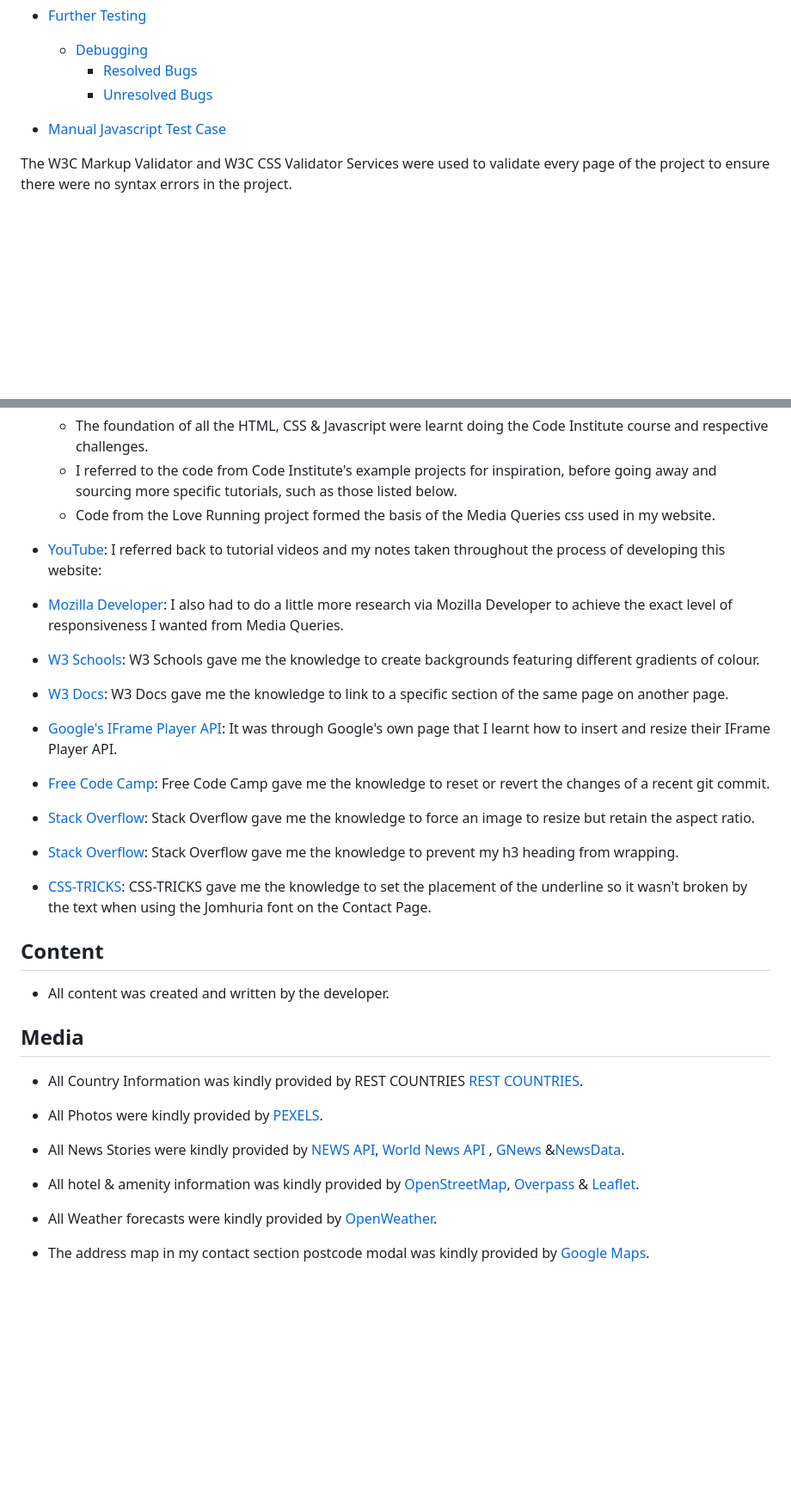
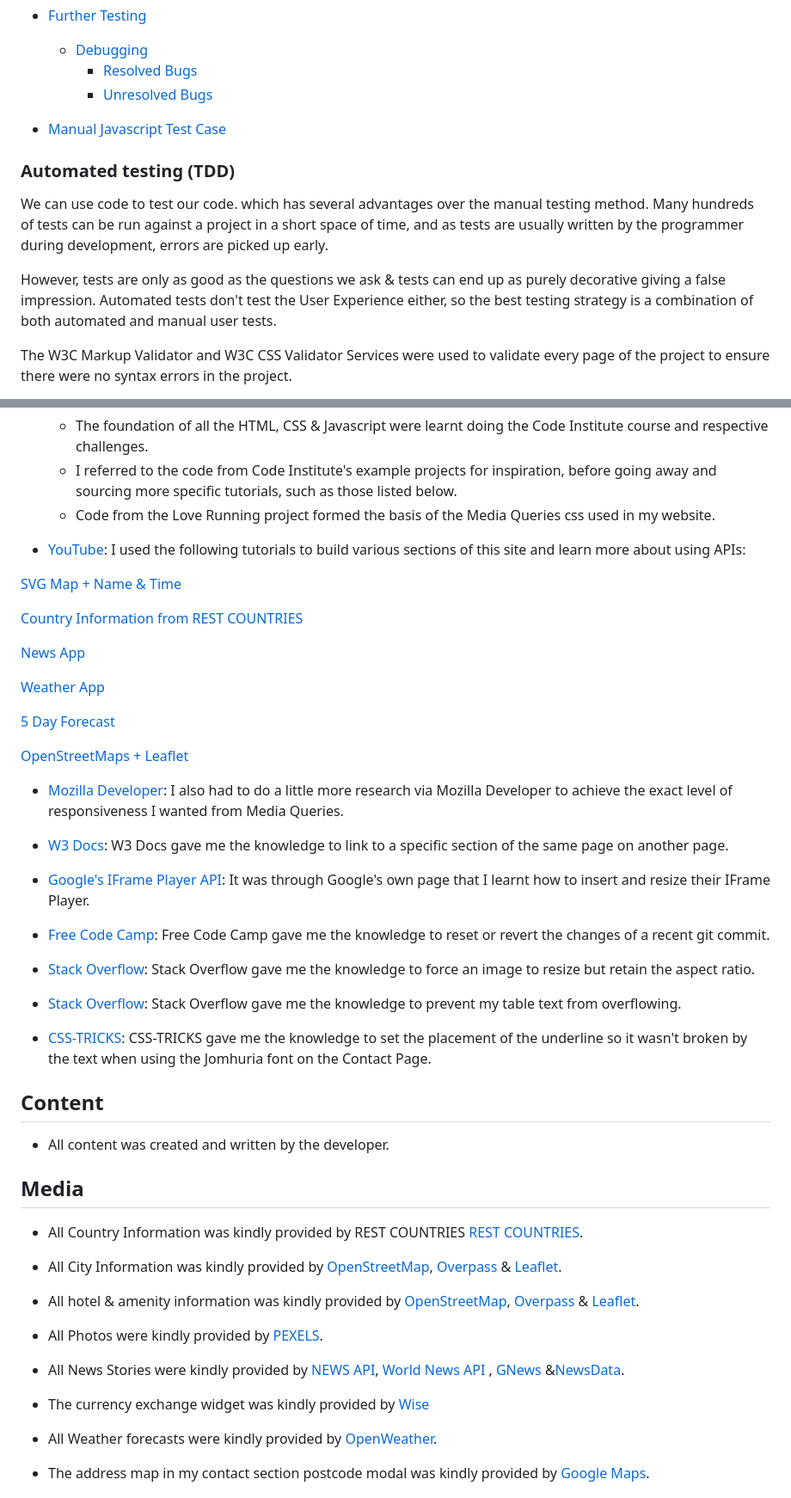
Before and after one commit to yinyangsammy/snapshot-location-assessment, a Markdown page: README.md, 2 parts joined by grey strips. Shown at 86% size. Drawn GitHub-style; blank space fills up the shorter version.

```diff
--- a/README.md
+++ b/README.md
@@ -436,6 +436,12 @@ The Snapshot Location website has been tested using the following methods:
 - [Manual Javascript Test Case](manual-js-testing)
 
 
+### Automated testing (TDD)
+We can use code to test our code. which has several advantages over the manual testing method. Many hundreds of tests can be run against a project in a short space of time, and as tests are usually written by the  programmer during development, errors are picked up early.
+
+However, tests are only as good as the questions we ask & tests can end up as purely decorative giving a false impression. Automated tests don't test the User Experience either, so the best testing strategy is a combination of both automated and manual user tests.
+
+
 The W3C Markup Validator and W3C CSS Validator Services were used to validate every page of the project to ensure there were no syntax errors in the project.
 
 -   [W3C Markup Validator](https://validator.w3.org/#validate_by_input)
@@ -864,21 +804,31 @@ The project was deployed to GitHub Pages using the following steps...
     -   I referred to the code from Code Institute's example projects for inspiration, before going away and sourcing more specific tutorials, such as those listed below.
     -   Code from the Love Running project formed the basis of the Media Queries css used in my website.
 
--   [YouTube](https://youtube.com/): I referred back to tutorial videos and my notes taken throughout the process of developing this website:
+-   [YouTube](https://youtube.com/): I used the following tutorials to build various sections of this site and learn more about using APIs:
+
+[SVG Map + Name & Time](https://www.youtube.com/watch?v=WtoyIiOp5Aw)
+
+[Country Information from REST COUNTRIES](https://www.youtube.com/watch?v=THZyM2z8s-o)
+
+[News App](https://www.youtube.com/watch?v=ZGLKTQVyT0U)
+
+[Weather App](https://www.youtube.com/watch?v=74IOjtVvExY)
+
+[5 Day Forecast](https://www.youtube.com/watch?v=31Z0Z2Qn8NE)
+
+[OpenStreetMaps + Leaflet](https://www.youtube.com/watch?v=vOPr5k_SGVA)
 
 -   [Mozilla Developer](https://developer.mozilla.org/en-US/docs/Learn/CSS/CSS_layout/Media_queries): I also had to do a little more research via Mozilla Developer to achieve the exact level of responsiveness I wanted from Media Queries.
 
--   [W3 Schools](https://www.w3schools.com/css/css3_gradients.asp): W3 Schools gave me the knowledge to create backgrounds featuring different gradients of colour.
-
 -   [W3 Docs](https://www.w3docs.com/snippets/html/how-to-create-an-anchor-link-to-jump-to-a-specific-part-of-a-page.html): W3 Docs gave me the knowledge to link to a specific section of the same page on another page.
 
--   [Google's IFrame Player API](https://developers.google.com/youtube/iframe_api_reference): It was through Google's own page that I learnt how to insert and resize their IFrame Player API.
+-   [Google's IFrame Player API](https://developers.google.com/youtube/iframe_api_reference): It was through Google's own page that I learnt how to insert and resize their IFrame Player.
 
 -   [Free Code Camp](https://www.freecodecamp.org/news/git-revert-commit-how-to-undo-the-last-commit/): Free Code Camp gave me the knowledge to reset or revert the changes of a recent git commit.
 
 -   [Stack Overflow](https://stackoverflow.com/questions/12991351/how-to-force-image-resize-and-keep-aspect-ratio): Stack Overflow gave me the knowledge to force an image to resize but retain the aspect ratio.
 
--   [Stack Overflow](https://stackoverflow.com/questions/300220/how-to-prevent-text-in-a-table-cell-from-wrapping): Stack Overflow gave me the knowledge to prevent my h3 heading from wrapping.
+-   [Stack Overflow](https://stackoverflow.com/questions/300220/how-to-prevent-text-in-a-table-cell-from-wrapping): Stack Overflow gave me the knowledge to prevent my table text from overflowing.
 
 -   [CSS-TRICKS](https://css-tricks.com/almanac/properties/t/text-underline-position/): CSS-TRICKS gave me the knowledge to set the placement of the underline so it wasn't broken by the text when using the Jomhuria font on the Contact Page.
 
@@ -893,11 +843,15 @@ The project was deployed to GitHub Pages using the following steps...
 
 -  All Country Information was kindly provided by REST COUNTRIES [REST COUNTRIES](https://restcountries.com/).
 
+-  All City Information was kindly provided by [OpenStreetMap](https://www.openstreetmap.org/), [Overpass](https://wiki.openstreetmap.org/wiki/Overpass_API) & [Leaflet](https://leafletjs.com/).
+
+-  All hotel & amenity information was kindly provided by [OpenStreetMap](https://www.openstreetmap.org/), [Overpass](https://wiki.openstreetmap.org/wiki/Overpass_API) & [Leaflet](https://leafletjs.com/).
+
 -   All Photos were kindly provided by [PEXELS](https://www.pexels.com/).
 
 -   All News Stories were kindly provided by [NEWS API](https://newsapi.org/), [World News API ](https://worldnewsapi.com/), [GNews](https://gnews.io/) &[NewsData](https://newsdata.io/).
 
--  All hotel & amenity information was kindly provided by [OpenStreetMap](https://www.openstreetmap.org/), [Overpass](https://wiki.openstreetmap.org/wiki/Overpass_API) & [Leaflet](https://leafletjs.com/).
+-   The currency exchange widget was kindly provided by [Wise](https://wise.com/gb/business-tools/fx-widget)
 
 -   All Weather forecasts were kindly provided by [OpenWeather](https://openweathermap.org/api).
 
```
Also changed, not shown: other parts of README.md (+69 -131 lines).
